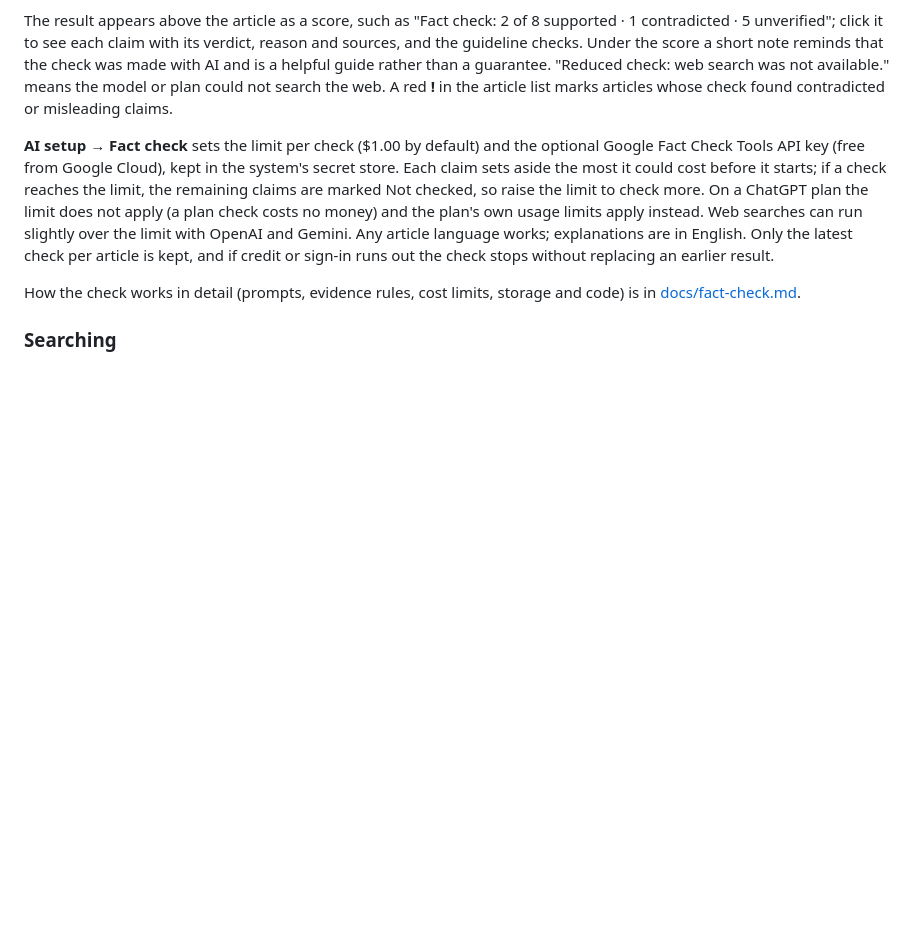
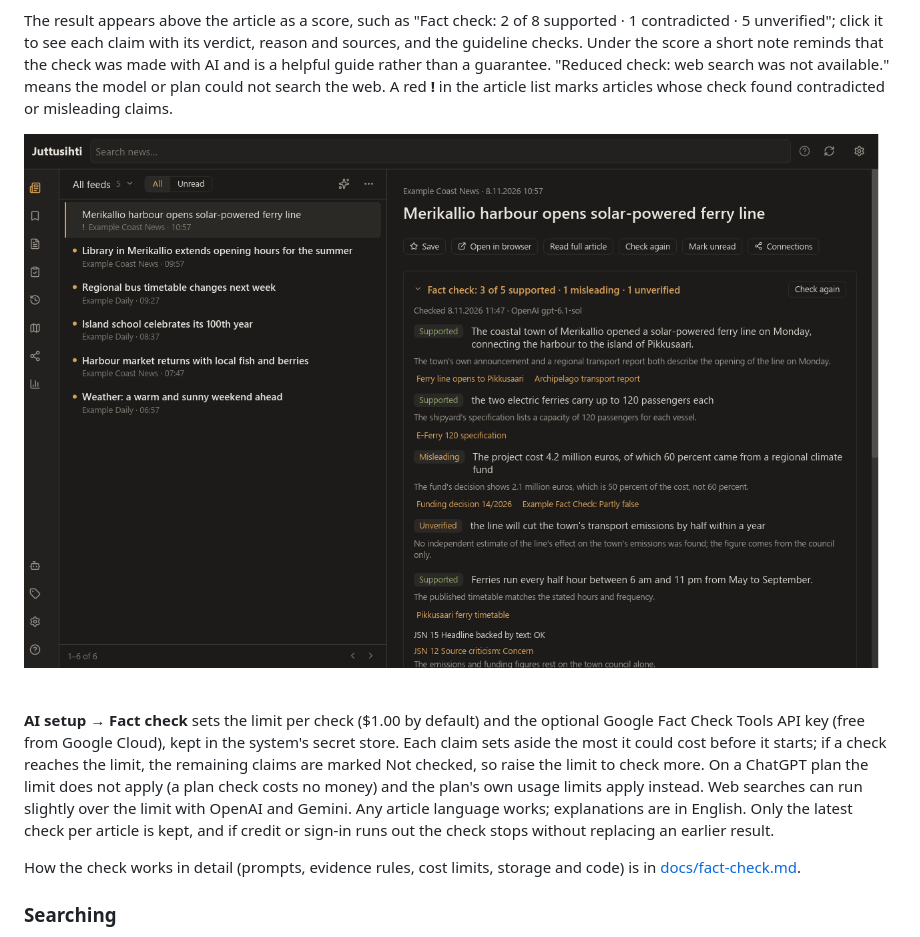
Before and after one commit to tatusamma/juttusihti, a Markdown page: README.md, the part around the change. Drawn GitHub-style; pictures changed too: docs/screenshots/fact-check.png (added); blank space fills up the shorter version.

Commit message:
Add fact check screenshots made from a fictional article
The demo data uses a made-up town, feed and sources on reserved example.*
addresses, so no real news content is reproduced.

```diff
--- a/README.md
+++ b/README.md
@@ -227,6 +227,8 @@ and the guideline checks. Under the score a short note reminds that the check wa
 is a helpful guide rather than a guarantee. "Reduced check: web search was not available." means
 the model or plan could not search the web. A red **!** in the article list marks articles whose check found
 contradicted or misleading claims.
+
+![A fact check result, expanded (fictional example)](docs/screenshots/fact-check.png)
 
 **AI setup → Fact check** sets the limit per check ($1.00 by default) and the optional Google
 Fact Check Tools API key (free from Google Cloud), kept in the system's secret store. Each claim
```
Also changed, not shown: docs/fact-check.md (+6 -0 lines), docs/screenshots/fact-check-score.png (added).
